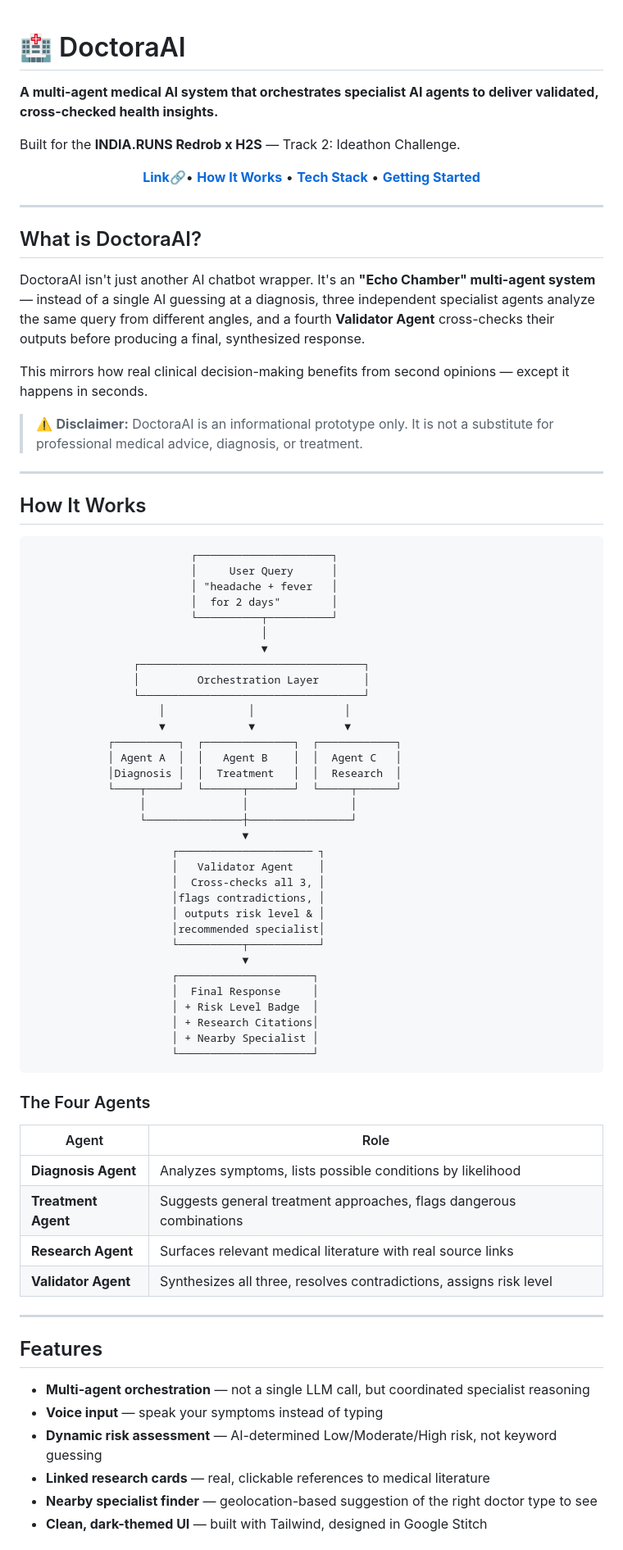
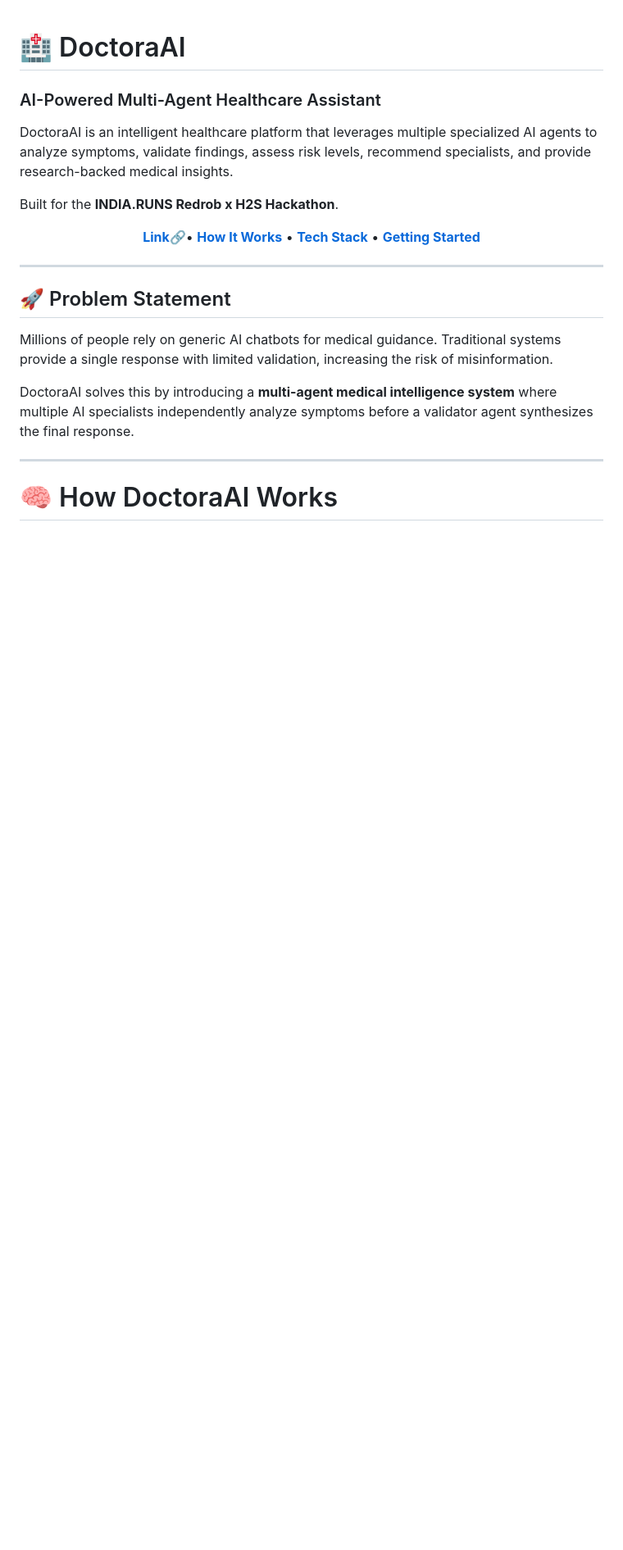
Before and after one commit to aashishp-dev/DoctoraAI, a Markdown page: README.md, the part around one of its changes. Shown at 82% size. Drawn GitHub-style; blank space fills up the shorter version.

````diff
--- a/README.md
+++ b/README.md
@@ -1,8 +1,10 @@
 # 🏥 DoctoraAI
 
-**A multi-agent medical AI system that orchestrates specialist AI agents to deliver validated, cross-checked health insights.**
+### AI-Powered Multi-Agent Healthcare Assistant
 
-Built for the **INDIA.RUNS Redrob x H2S** — Track 2: Ideathon Challenge.
+DoctoraAI is an intelligent healthcare platform that leverages multiple specialized AI agents to analyze symptoms, validate findings, assess risk levels, recommend specialists, and provide research-backed medical insights.
+
+Built for the **INDIA.RUNS Redrob x H2S Hackathon**.
 
 <p align="center">
   <a href="https://doctora-ai.vercel.app/"><strong> Link🔗</strong></a>•
@@ -13,71 +15,13 @@ Built for the **INDIA.RUNS Redrob x H2S** — Track 2: Ideathon Challenge.
 
 ---
 
-##  What is DoctoraAI?
+## 🚀 Problem Statement
 
-DoctoraAI isn't just another AI chatbot wrapper. It's an **"Echo Chamber" multi-agent system** — instead of a single AI guessing at a diagnosis, three independent specialist agents analyze the same query from different angles, and a fourth **Validator Agent** cross-checks their outputs before producing a final, synthesized response.
+Millions of people rely on generic AI chatbots for medical guidance. Traditional systems provide a single response with limited validation, increasing the risk of misinformation.
 
-This mirrors how real clinical decision-making benefits from second opinions — except it happens in seconds.
-
-> ⚠️ **Disclaimer:** DoctoraAI is an informational prototype only. It is not a substitute for professional medical advice, diagnosis, or treatment.
+DoctoraAI solves this by introducing a **multi-agent medical intelligence system** where multiple AI specialists independently analyze symptoms before a validator agent synthesizes the final response.
 
 ---
 
-## How It Works
+# 🧠 How DoctoraAI Works
 
-```
-                         ┌─────────────────────┐
-                         │     User Query      │
-                         │ "headache + fever   │
-                         │  for 2 days"        │
-                         └──────────┬──────────┘
-                                    │
-                                    ▼
-                ┌───────────────────────────────────┐
-                │         Orchestration Layer       │
-                └───────────────────────────────────┘
-                    │             │              │
-                    ▼             ▼              ▼
-            ┌──────────┐  ┌──────────────┐  ┌────────────┐
-            │ Agent A  │  │   Agent B    │  │  Agent C   │
-            │Diagnosis │  │  Treatment   │  │  Research  │
-            └────┬─────┘  └──────┬───────┘  └─────┬──────┘
-                 │               │                │
-                 └───────────────┼────────────────┘
-                                 ▼
-                      ┌───────────────────── ┐
-                      │   Validator Agent    │
-                      │  Cross-checks all 3, │
-                      │flags contradictions, │
-                      │ outputs risk level & │
-                      │recommended specialist│
-                      └──────────┬───────────┘
-                                 ▼
-                      ┌─────────────────────┐
-                      │  Final Response     │
-                      │ + Risk Level Badge  │
-                      │ + Research Citations│
-                      │ + Nearby Specialist │
-                      └─────────────────────┘
-```
-
-### The Four Agents
-
-| Agent | Role |
-|---|---|
-|  **Diagnosis Agent** | Analyzes symptoms, lists possible conditions by likelihood |
-|  **Treatment Agent** | Suggests general treatment approaches, flags dangerous combinations |
-|  **Research Agent** | Surfaces relevant medical literature with real source links |
-|  **Validator Agent** | Synthesizes all three, resolves contradictions, assigns risk level |
-
----
-
-## Features
-
--  **Multi-agent orchestration** — not a single LLM call, but coordinated specialist reasoning
--  **Voice input** — speak your symptoms instead of typing
--  **Dynamic risk assessment** — AI-determined Low/Moderate/High risk, not keyword guessing
--  **Linked research cards** — real, clickable references to medical literature
--  **Nearby specialist finder** — geolocation-based suggestion of the right doctor type to see
--  **Clean, dark-themed UI** — built with Tailwind, designed in Google Stitch
-
````
Also changed, not shown: other parts of README.md (+141 -52 lines).
